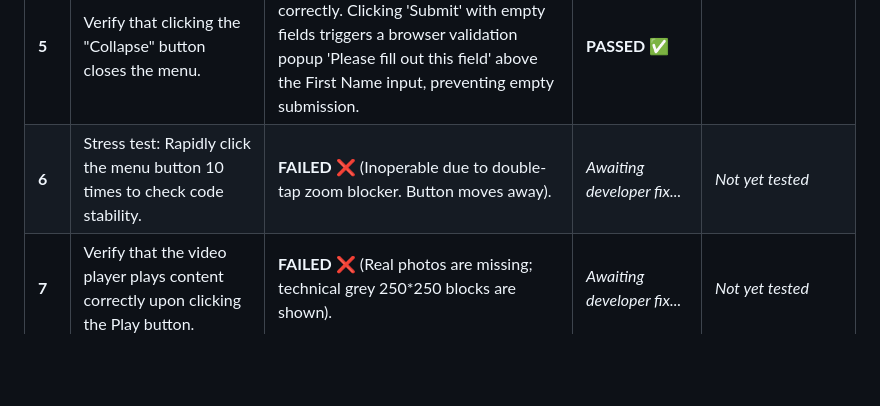
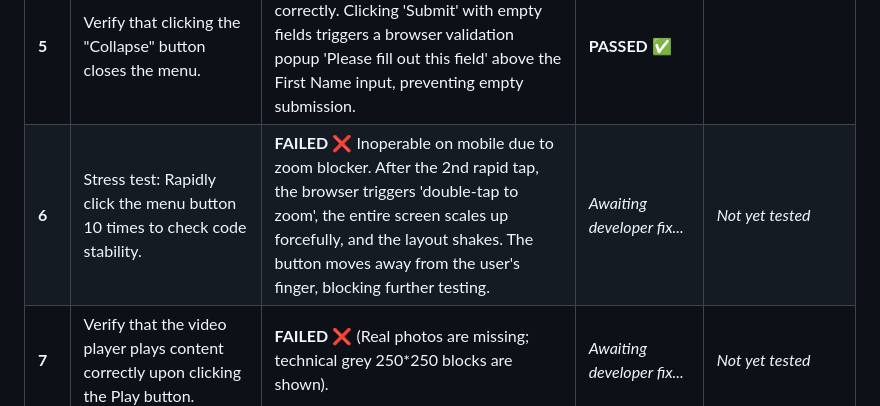
Before and after one commit to Yuliya-95/cv_page_frontender, a Markdown page: Test Execution Log.md, the part around the change. Rendered like a GitHub page; blank space fills up the shorter version.

```diff
--- a/Test Execution Log.md
+++ b/Test Execution Log.md
@@ -10,7 +10,7 @@
 | **3** | Verify that navigation buttons don't overlap text on different screen sizes | **PASSED** ✅ All text elements, lists, and form fields remain clearly readable and do not overlap or collide on mobile view.). | *No fix needed* | **PASSED** ✅ |
 | **4** | Verify that clicking the "Expand" button smoothly opens the menu. | **FAILED** ❌ On mobile, tapping an input field causes the browser to forcefully auto-zoom. The input rectangle expands beyond the screen edges, hiding the layout borders. This happens because the input font size is likely below 16px. | *Awaiting developer fix...* | *Not tested yet* |
 | **5** |  Verify that clicking the "Collapse" button closes the menu. | **PASSED** ✅ The form validation works correctly. Clicking 'Submit' with empty fields triggers a browser validation popup 'Please fill out this field' above the First Name input, preventing empty submission. | **PASSED** ✅ |
-| **6** | Stress test: Rapidly click the menu button 10 times to check code stability. | **FAILED** ❌ (Inoperable due to double-tap zoom blocker. Button moves away). | *Awaiting developer fix...* | *Not yet tested* |
+| **6** | Stress test: Rapidly click the menu button 10 times to check code stability. | **FAILED** ❌ Inoperable on mobile due to zoom blocker. After the 2nd rapid tap, the browser triggers 'double-tap to zoom', the entire screen scales up forcefully, and the layout shakes. The button moves away from the user's finger, blocking further testing. | *Awaiting developer fix...* | *Not yet tested* |
 | **7** | Verify that the video player plays content correctly upon clicking the Play button. | **FAILED** ❌ (Real photos are missing; technical grey 250*250 blocks are shown). | *Awaiting developer fix...* | *Not yet tested* |
 | **8** | Verify that the video player pauses correctly upon clicking the Pause button. | **PASSED** ✅ (The grid structure is stable and doesn't flicker on refresh). | *No fix needed* | **PASSED** ✅ |
 | **9** | Verify full-screen mode works without breaking the page layout. | **PASSED** ✅ (Excellent grid. Items stack vertically on mobile, horizontally on desktop). | *No fix needed* | **PASSED** ✅ |
```
